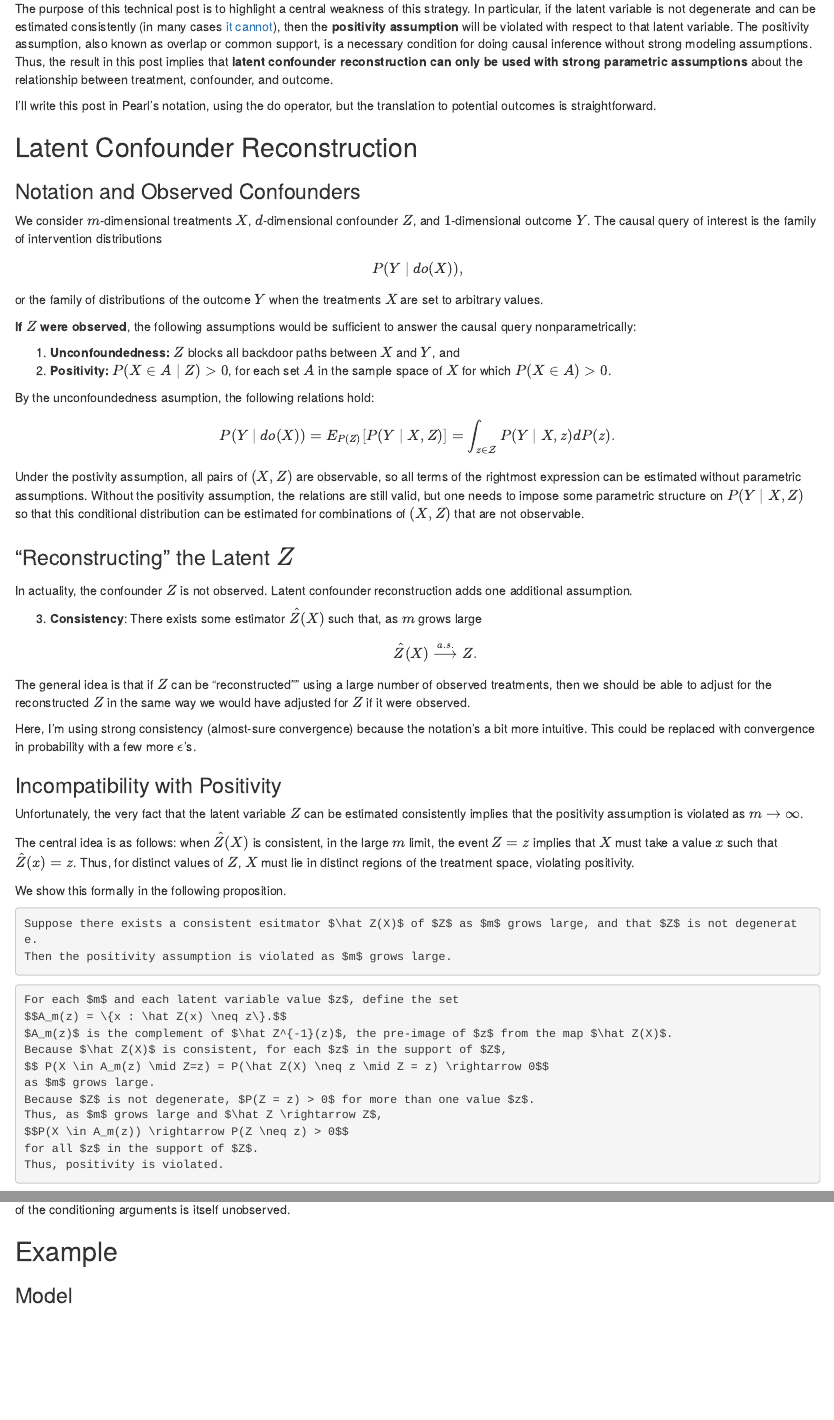
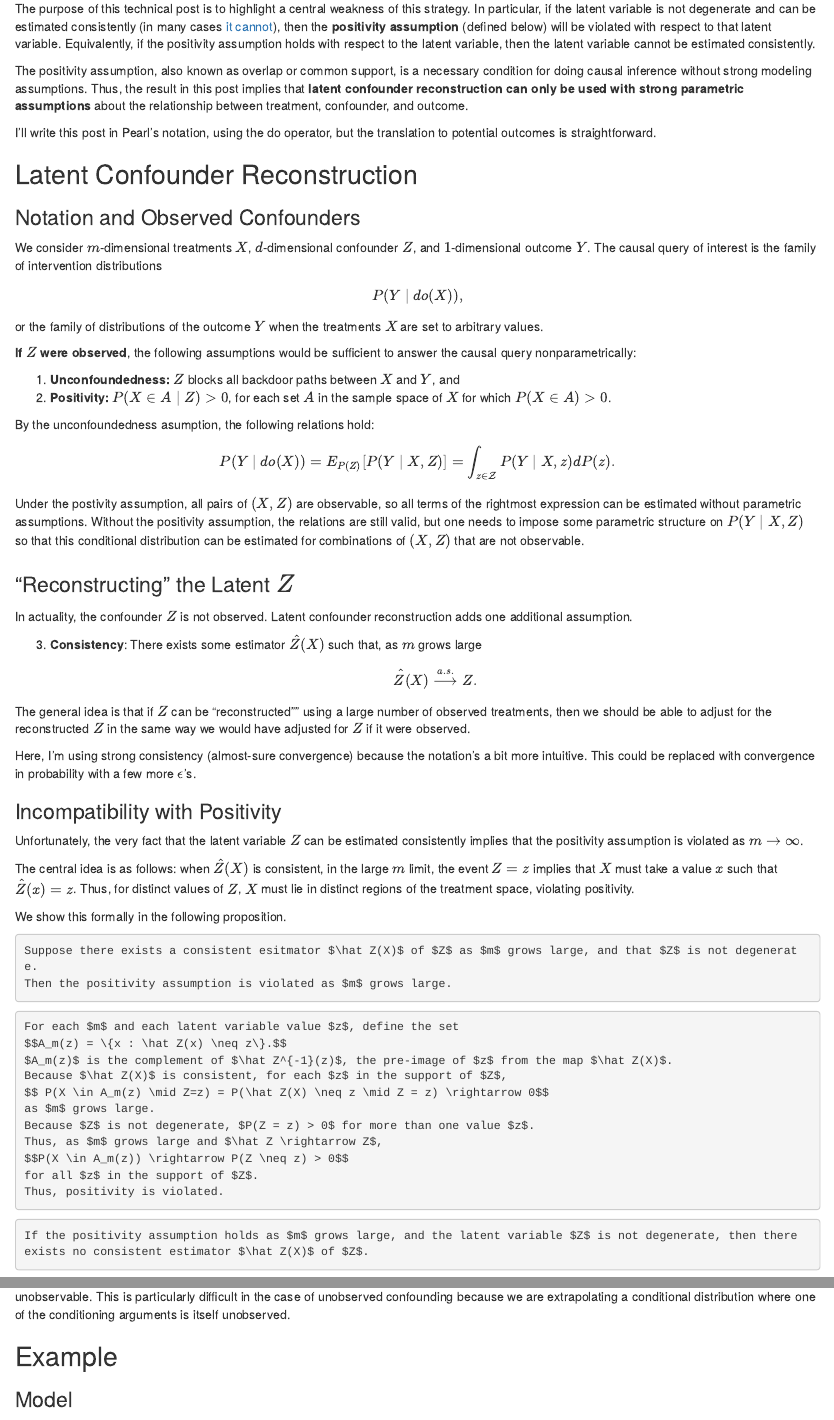
Before and after one commit to alexdamour/alexdamour.github.io, an R Markdown document (blog/content/post/reconstruction-positivity.Rmd): the page in a window 1100 px wide, from 470 px down, and a second part further down, joined at a grey line. Rendered offline with R 4.5, knitr and Pandoc, with nearby package versions; code that draws random numbers runs with fixed seeds of ours.

Commit message:
Add contrapositive

````diff
--- a/blog/content/post/reconstruction-positivity.Rmd
+++ b/blog/content/post/reconstruction-positivity.Rmd
@@ -27,7 +27,9 @@ Specifically, they propose that if there are a **large number of treatment facto
 I will call this strategy **latent confounder reconstruction**.
 
 The purpose of this technical post is to highlight a central weakness of this strategy.
-In particular, if the latent variable is not degenerate and can be estimated consistently (in many cases [it cannot](/2018/05/18/non-identification-in-latent-confounder-models/)), then the **positivity assumption** will be violated with respect to that latent variable.
+In particular, if the latent variable is not degenerate and can be estimated consistently (in many cases [it cannot](/2018/05/18/non-identification-in-latent-confounder-models/)), then the **positivity assumption** (defined below) will be violated with respect to that latent variable.
+Equivalently, if the positivity assumption holds with respect to the latent variable, then the latent variable cannot be estimated consistently.
+
 The positivity assumption, also known as overlap or common support, is a necessary condition for doing causal inference without strong modeling assumptions.
 Thus, the result in this post implies that **latent confounder reconstruction can only be used with strong parametric assumptions** about the relationship between treatment, confounder, and outcome.
 
@@ -100,6 +102,10 @@ Thus, as $m$ grows large and $\hat Z \rightarrow Z$,
 $$P(X \in A_m(z)) \rightarrow P(Z \neq z) > 0$$
 for all $z$ in the support of $Z$.
 Thus, positivity is violated.
+```
+
+```{proposition, name="Contrapositive"}
+If the positivity assumption holds as $m$ grows large, and the latent variable $Z$ is not degenerate, then there exists no consistent estimator $\hat Z(X)$ of $Z$.
 ```
 
 When positivity is violated, we require strong modeling assumptions to fill in conditional distributions $P(Y \mid X, Z)$ for pairs $(X, Z)$ that are unobservable.
````
Also changed, not shown: blog/content/post/reconstruction-positivity.html, blog/content/post/reconstruction-positivity.Rmd (2 more changed lines), 9 other files.
